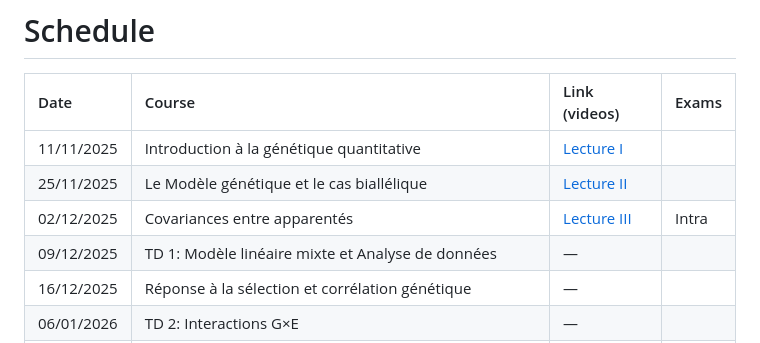
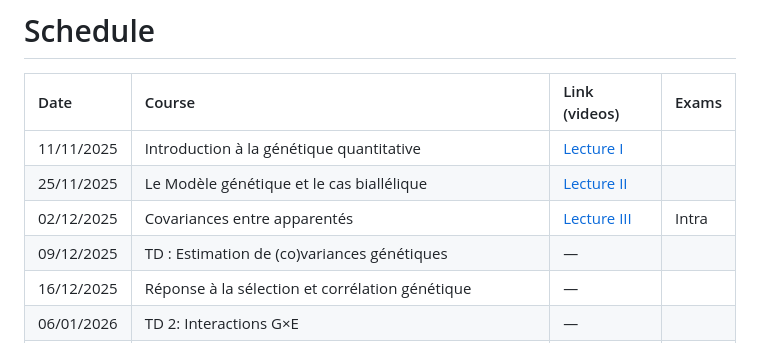
Before and after one commit to JemaySALOMON/UniQG-2026, a Markdown page: README.md, the part around the change. Drawn GitHub-style.

```diff
--- a/README.md
+++ b/README.md
@@ -57,7 +57,7 @@ By the end of this course, students will be able to:
 | 11/11/2025 | Introduction à la génétique quantitative                       | [Lecture I][lecture1]     |       |
 | 25/11/2025 | Le Modèle génétique et le cas biallélique                      | [Lecture II][lecture2]    |        | |
 | 02/12/2025 | Covariances entre apparentés                                   | [Lecture III][lecture3]          | Intra |
-| 09/12/2025 | TD 1: Modèle linéaire mixte et Analyse de données              | —                                      |       |
+| 09/12/2025 | TD : Estimation de (co)variances génétiques             | —                                      |       |
 | 16/12/2025 | Réponse à la sélection et corrélation génétique                | —                                      |       |
 | 06/01/2026 | TD 2: Interactions G×E                                         | —                                      |       |
 | 13/01/2026 | Introduction à la génétique quantitative appliquée aux mélanges | —                                      | Final |
```
